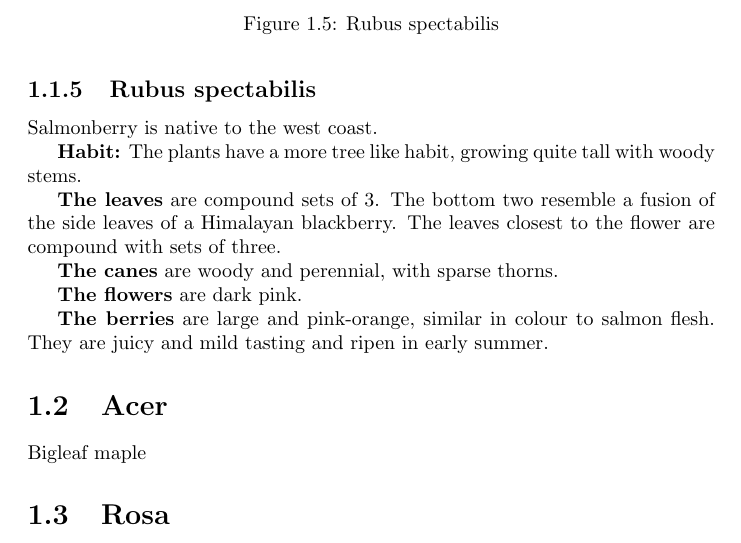
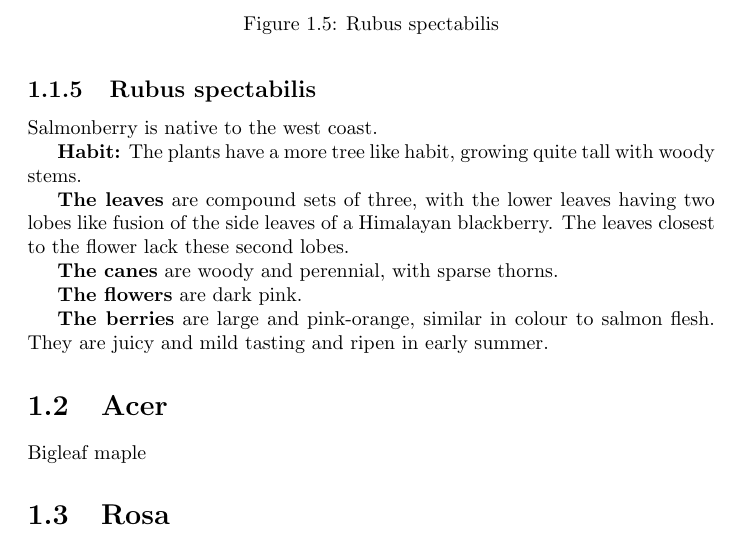
Before and after one commit to samdejong86/Plants, a LaTeX document (PlantMusings.tex, which reads Rosaceae.tex): part of page 7 of 8, cut so that both start at the same text. Compiled offline with pdfLaTeX.

```diff
--- a/Rosaceae.tex
+++ b/Rosaceae.tex
@@ -214,7 +214,7 @@
 
 \textbf{Habit:} The plants have a more tree like habit, growing quite tall with woody stems.
 
-\textbf{The leaves} are compound sets of 3. The bottom two resemble a fusion of the side leaves of a Himalayan blackberry. The leaves closest to the flower are compound with sets of three.
+\textbf{The leaves} are compound sets of three, with the lower leaves having two lobes like fusion of the side leaves of a Himalayan blackberry. The leaves closest to the flower lack these second lobes.
 
 \textbf{The canes} are woody and perennial, with sparse thorns.
 
```
Also changed, not shown: Makefile.
